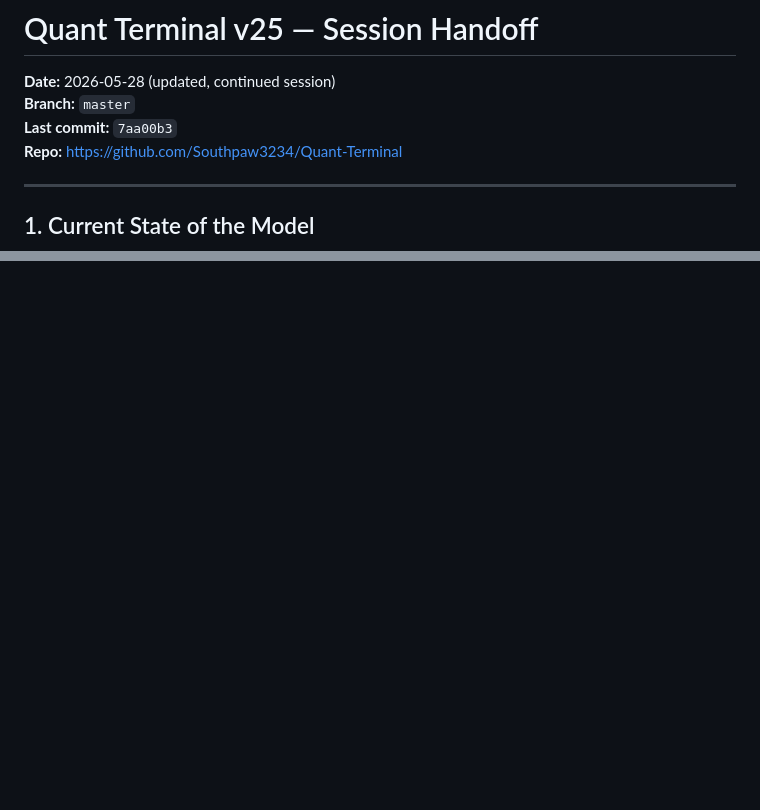
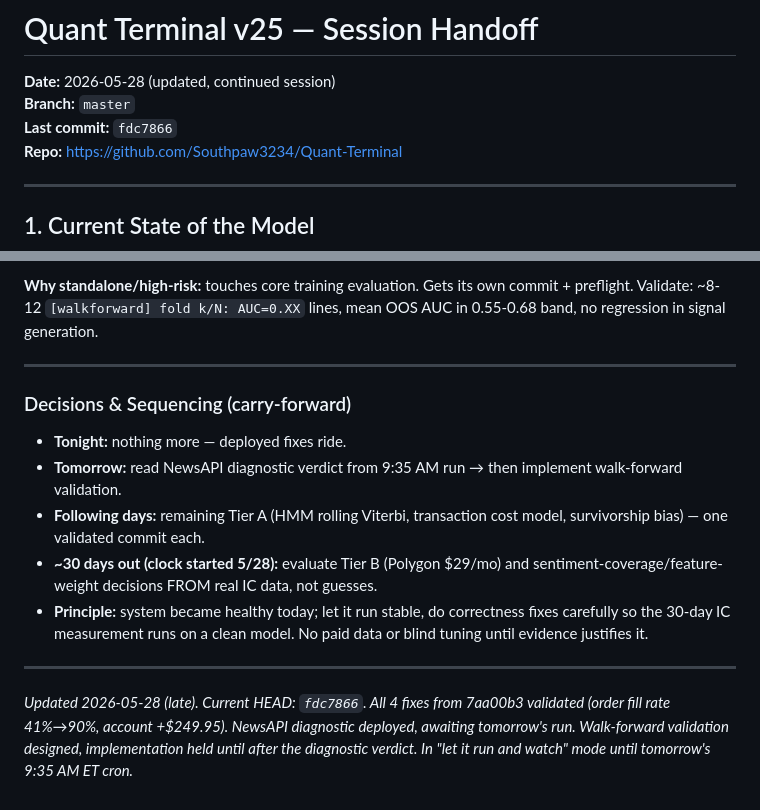
Before and after one commit to Southpaw3234/Quant-Terminal, a Markdown page: HANDOFF.md, 2 parts joined by grey strips. Drawn GitHub-style; blank space fills up the shorter version.

```diff
--- a/HANDOFF.md
+++ b/HANDOFF.md
@@ -1,7 +1,7 @@
 # Quant Terminal v25 — Session Handoff
 **Date:** 2026-05-28 (updated, continued session)
 **Branch:** `master`
-**Last commit:** `7aa00b3`
+**Last commit:** `fdc7866`
 **Repo:** https://github.com/Southpaw3234/Quant-Terminal
 
 ---
@@ -2092,0 +2153,15 @@ Ranked by impact-to-effort:
+**Why standalone/high-risk:** touches core training evaluation. Gets its own commit + preflight. Validate: ~8-12 `[walkforward] fold k/N: AUC=0.XX` lines, mean OOS AUC in 0.55-0.68 band, no regression in signal generation.
+
+---
+
+### Decisions & Sequencing (carry-forward)
+
+- **Tonight:** nothing more — deployed fixes ride.
+- **Tomorrow:** read NewsAPI diagnostic verdict from 9:35 AM run → then implement walk-forward validation.
+- **Following days:** remaining Tier A (HMM rolling Viterbi, transaction cost model, survivorship bias) — one validated commit each.
+- **~30 days out (clock started 5/28):** evaluate Tier B (Polygon $29/mo) and sentiment-coverage/feature-weight decisions FROM real IC data, not guesses.
+- **Principle:** system became healthy today; let it run stable, do correctness fixes carefully so the 30-day IC measurement runs on a clean model. No paid data or blind tuning until evidence justifies it.
+
+---
+
+*Updated 2026-05-28 (late). Current HEAD: `fdc7866`. All 4 fixes from 7aa00b3 validated (order fill rate 41%→90%, account +$249.95). NewsAPI diagnostic deployed, awaiting tomorrow's run. Walk-forward validation designed, implementation held until after the diagnostic verdict. In "let it run and watch" mode until tomorrow's 9:35 AM ET cron.*
```
Also changed, not shown: other parts of HANDOFF.md (+60 -0 lines).
